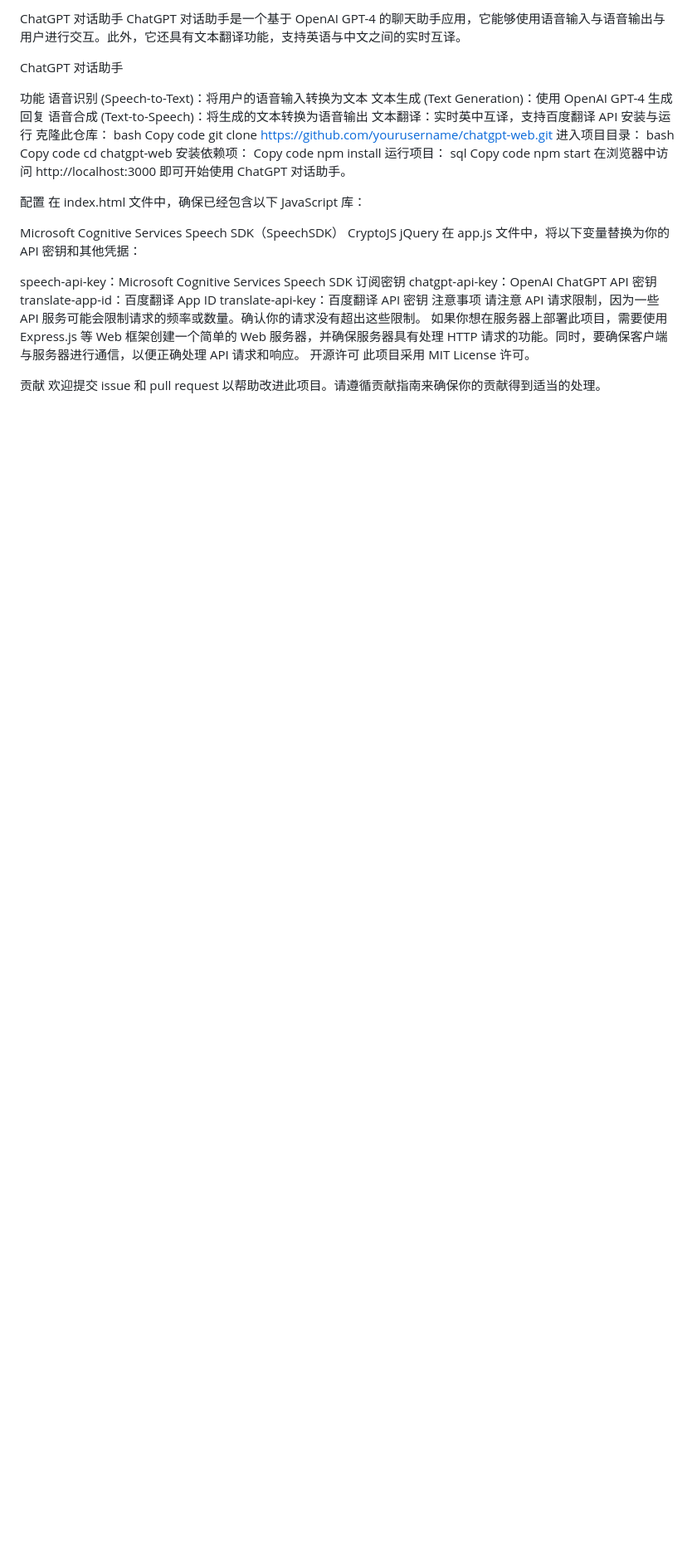
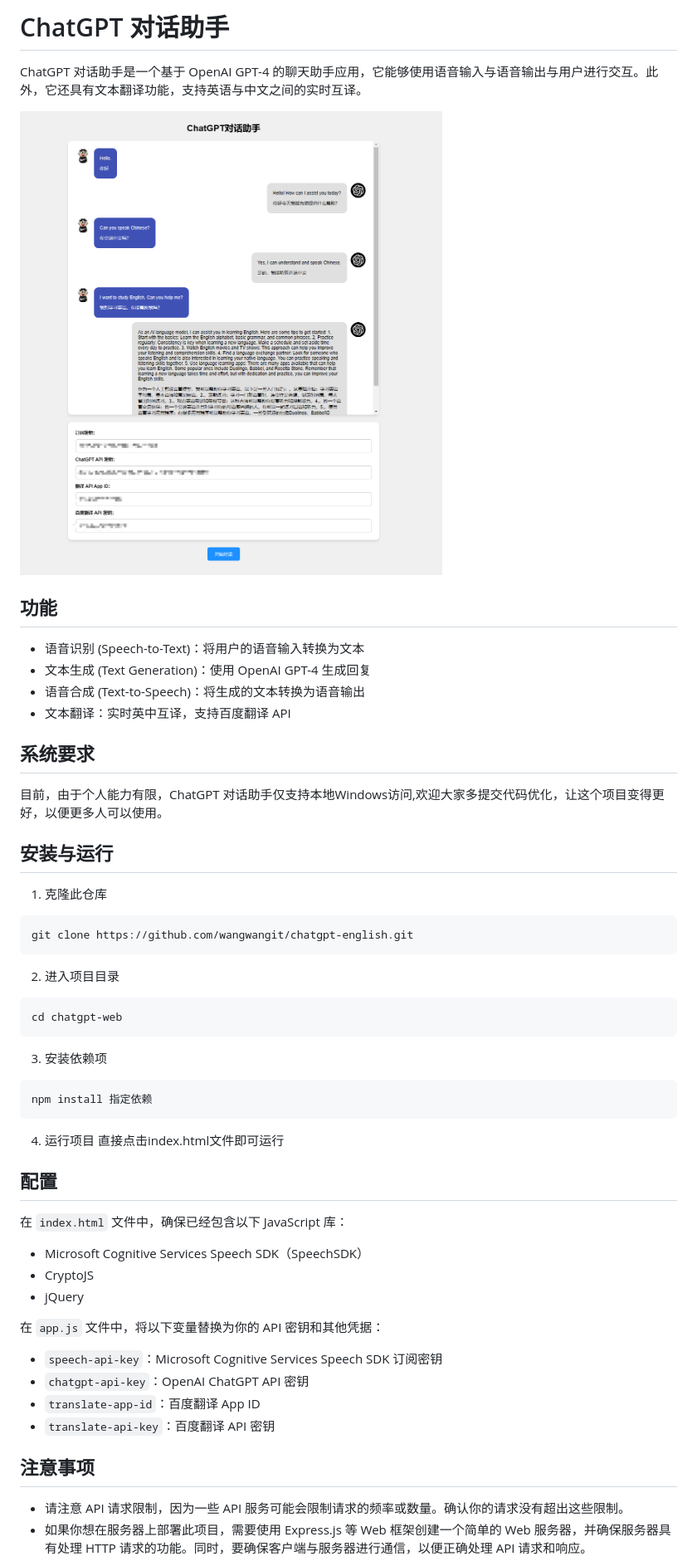
Before and after one commit to protonuniverse/chatgpt-english, a Markdown page: README.md, the part around the change printed below. Shown: that part at 83% size. GitHub-like rendering; pictures changed too: demo.png (added); blank space fills up the shorter version.

Commit message:
修改README

````diff
--- a/README.md
+++ b/README.md
@@ -1,47 +1,55 @@
-ChatGPT 对话助手
+# ChatGPT 对话助手
+
 ChatGPT 对话助手是一个基于 OpenAI GPT-4 的聊天助手应用，它能够使用语音输入与语音输出与用户进行交互。此外，它还具有文本翻译功能，支持英语与中文之间的实时互译。
 
-ChatGPT 对话助手
+![ChatGPT 对话助手](./demo.png)
 
-功能
-语音识别 (Speech-to-Text)：将用户的语音输入转换为文本
-文本生成 (Text Generation)：使用 OpenAI GPT-4 生成回复
-语音合成 (Text-to-Speech)：将生成的文本转换为语音输出
-文本翻译：实时英中互译，支持百度翻译 API
-安装与运行
-克隆此仓库：
-bash
-Copy code
-git clone https://github.com/yourusername/chatgpt-web.git
-进入项目目录：
-bash
-Copy code
+## 功能
+
+- 语音识别 (Speech-to-Text)：将用户的语音输入转换为文本
+- 文本生成 (Text Generation)：使用 OpenAI GPT-4 生成回复
+- 语音合成 (Text-to-Speech)：将生成的文本转换为语音输出
+- 文本翻译：实时英中互译，支持百度翻译 API
+
+## 系统要求
+目前，由于个人能力有限，ChatGPT 对话助手仅支持本地Windows访问,欢迎大家多提交代码优化，让这个项目变得更好，以便更多人可以使用。
+
+## 安装与运行
+
+1. 克隆此仓库
+```git
+git clone https://github.com/wangwangit/chatgpt-english.git
+```
+2. 进入项目目录
+```bash
 cd chatgpt-web
-安装依赖项：
-Copy code
-npm install
-运行项目：
-sql
-Copy code
-npm start
-在浏览器中访问 http://localhost:3000 即可开始使用 ChatGPT 对话助手。
+```
+3. 安装依赖项
+```bash
+npm install 指定依赖
+```
+4. 运行项目
+直接点击index.html文件即可运行
 
-配置
-在 index.html 文件中，确保已经包含以下 JavaScript 库：
+## 配置
 
-Microsoft Cognitive Services Speech SDK（SpeechSDK）
-CryptoJS
-jQuery
-在 app.js 文件中，将以下变量替换为你的 API 密钥和其他凭据：
+在 `index.html` 文件中，确保已经包含以下 JavaScript 库：
 
-speech-api-key：Microsoft Cognitive Services Speech SDK 订阅密钥
-chatgpt-api-key：OpenAI ChatGPT API 密钥
-translate-app-id：百度翻译 App ID
-translate-api-key：百度翻译 API 密钥
-注意事项
-请注意 API 请求限制，因为一些 API 服务可能会限制请求的频率或数量。确认你的请求没有超出这些限制。
-如果你想在服务器上部署此项目，需要使用 Express.js 等 Web 框架创建一个简单的 Web 服务器，并确保服务器具有处理 HTTP 请求的功能。同时，要确保客户端与服务器进行通信，以便正确处理 API 请求和响应。
-开源许可
-此项目采用 MIT License 许可。
+- Microsoft Cognitive Services Speech SDK（SpeechSDK）
+- CryptoJS
+- jQuery
 
-贡献
+在 `app.js` 文件中，将以下变量替换为你的 API 密钥和其他凭据：
+
+- `speech-api-key`：Microsoft Cognitive Services Speech SDK 订阅密钥
+- `chatgpt-api-key`：OpenAI ChatGPT API 密钥
+- `translate-app-id`：百度翻译 App ID
+- `translate-api-key`：百度翻译 API 密钥
+
+
+
+## 注意事项
+
+- 请注意 API 请求限制，因为一些 API 服务可能会限制请求的频率或数量。确认你的请求没有超出这些限制。
+- 如果你想在服务器上部署此项目，需要使用 Express.js 等 Web 框架创建一个简单的 Web 服务器，并确保服务器具有处理 HTTP 请求的功能。同时，要确保客户端与服务器进行通信，以便正确处理 API 请求和响应。
+
````
Also changed, not shown: other parts of README.md (+6 -0 lines).
